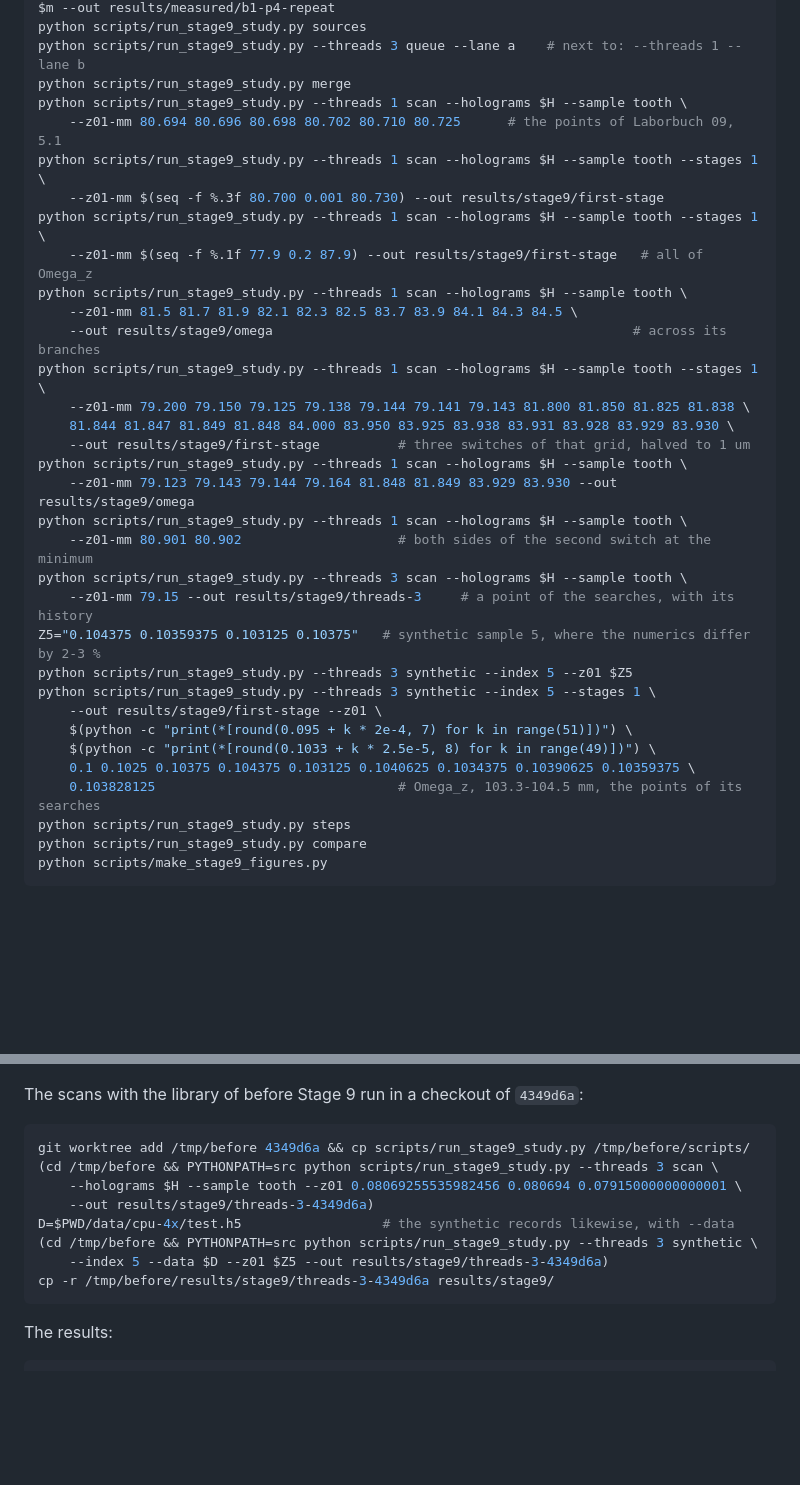
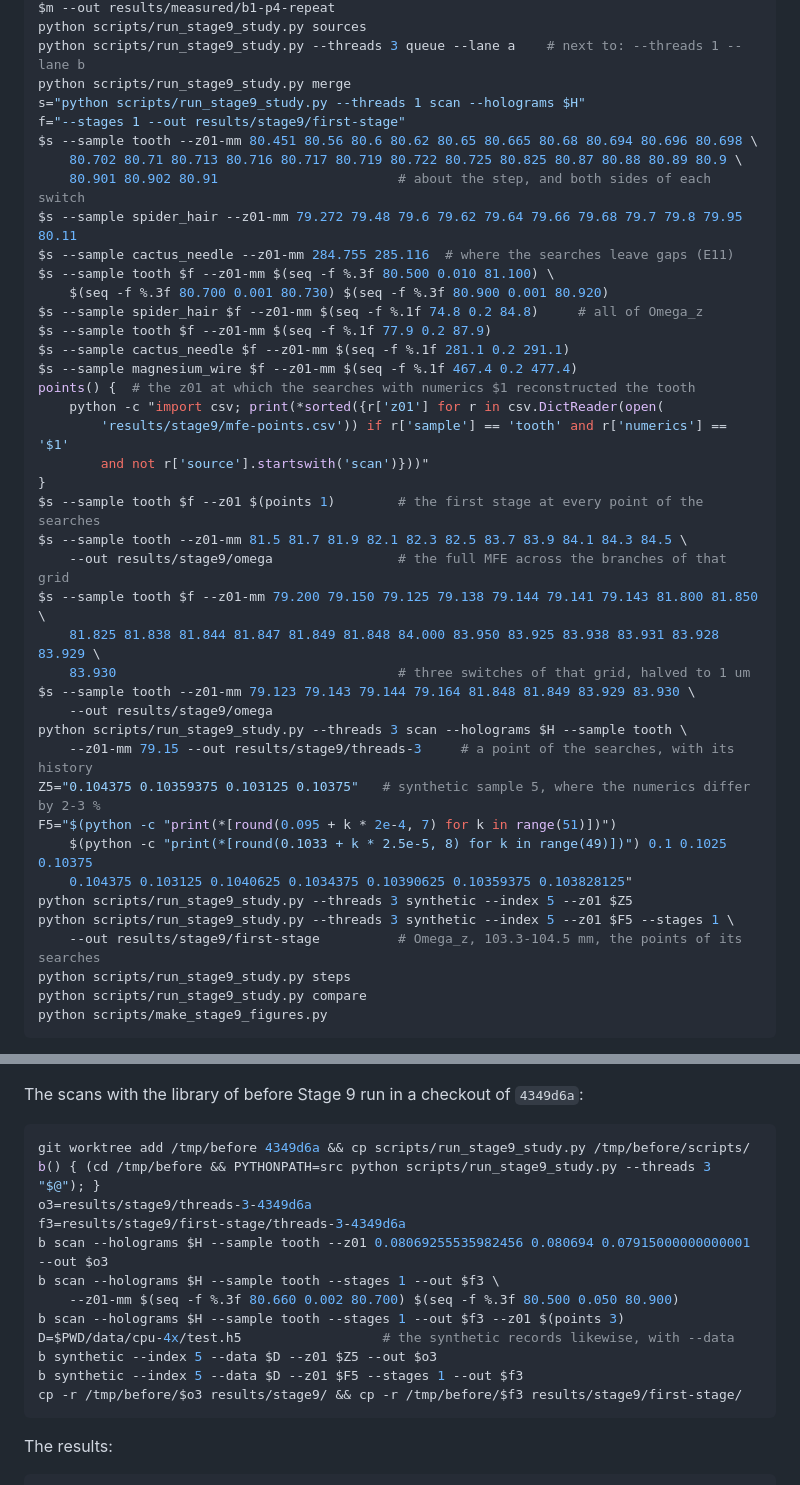
Before and after one commit to AliTUHH/master_thesis_autofocus, a Markdown page: docs/usage.md, 2 parts joined by grey strips. Drawn GitHub-style; blank space fills up the shorter version.

Commit message:
Laborbuch 09: slopes from up to two neighbours (one at 79.143, 81.849 and 83.929 mm), E7 in 3.6; usage: the run block lists all scans of the records (full, first stage over Omega_z and at the search points, both libraries) and how far the old numerics move the MFE
Co-authored-by: mohamadali.rajeh <mohamadali.rajeh@baslerweb.com>

````diff
--- a/docs/usage.md
+++ b/docs/usage.md
@@ -884,33 +884,41 @@ $m --out results/measured/b1-p4-repeat
 python scripts/run_stage9_study.py sources
 python scripts/run_stage9_study.py --threads 3 queue --lane a    # next to: --threads 1 --lane b
 python scripts/run_stage9_study.py merge
-python scripts/run_stage9_study.py --threads 1 scan --holograms $H --sample tooth \
-    --z01-mm 80.694 80.696 80.698 80.702 80.710 80.725      # the points of Laborbuch 09, 5.1
-python scripts/run_stage9_study.py --threads 1 scan --holograms $H --sample tooth --stages 1 \
-    --z01-mm $(seq -f %.3f 80.700 0.001 80.730) --out results/stage9/first-stage
-python scripts/run_stage9_study.py --threads 1 scan --holograms $H --sample tooth --stages 1 \
-    --z01-mm $(seq -f %.1f 77.9 0.2 87.9) --out results/stage9/first-stage   # all of Omega_z
-python scripts/run_stage9_study.py --threads 1 scan --holograms $H --sample tooth \
-    --z01-mm 81.5 81.7 81.9 82.1 82.3 82.5 83.7 83.9 84.1 84.3 84.5 \
-    --out results/stage9/omega                                              # across its branches
-python scripts/run_stage9_study.py --threads 1 scan --holograms $H --sample tooth --stages 1 \
-    --z01-mm 79.200 79.150 79.125 79.138 79.144 79.141 79.143 81.800 81.850 81.825 81.838 \
-    81.844 81.847 81.849 81.848 84.000 83.950 83.925 83.938 83.931 83.928 83.929 83.930 \
-    --out results/stage9/first-stage          # three switches of that grid, halved to 1 um
-python scripts/run_stage9_study.py --threads 1 scan --holograms $H --sample tooth \
-    --z01-mm 79.123 79.143 79.144 79.164 81.848 81.849 83.929 83.930 --out results/stage9/omega
-python scripts/run_stage9_study.py --threads 1 scan --holograms $H --sample tooth \
-    --z01-mm 80.901 80.902                    # both sides of the second switch at the minimum
+s="python scripts/run_stage9_study.py --threads 1 scan --holograms $H"
+f="--stages 1 --out results/stage9/first-stage"
+$s --sample tooth --z01-mm 80.451 80.56 80.6 80.62 80.65 80.665 80.68 80.694 80.696 80.698 \
+    80.702 80.71 80.713 80.716 80.717 80.719 80.722 80.725 80.825 80.87 80.88 80.89 80.9 \
+    80.901 80.902 80.91                       # about the step, and both sides of each switch
+$s --sample spider_hair --z01-mm 79.272 79.48 79.6 79.62 79.64 79.66 79.68 79.7 79.8 79.95 80.11
+$s --sample cactus_needle --z01-mm 284.755 285.116  # where the searches leave gaps (E11)
+$s --sample tooth $f --z01-mm $(seq -f %.3f 80.500 0.010 81.100) \
+    $(seq -f %.3f 80.700 0.001 80.730) $(seq -f %.3f 80.900 0.001 80.920)
+$s --sample spider_hair $f --z01-mm $(seq -f %.1f 74.8 0.2 84.8)     # all of Omega_z
+$s --sample tooth $f --z01-mm $(seq -f %.1f 77.9 0.2 87.9)
+$s --sample cactus_needle $f --z01-mm $(seq -f %.1f 281.1 0.2 291.1)
+$s --sample magnesium_wire $f --z01-mm $(seq -f %.1f 467.4 0.2 477.4)
+points() {  # the z01 at which the searches with numerics $1 reconstructed the tooth
+    python -c "import csv; print(*sorted({r['z01'] for r in csv.DictReader(open(
+        'results/stage9/mfe-points.csv')) if r['sample'] == 'tooth' and r['numerics'] == '$1'
+        and not r['source'].startswith('scan')}))"
+}
+$s --sample tooth $f --z01 $(points 1)        # the first stage at every point of the searches
+$s --sample tooth --z01-mm 81.5 81.7 81.9 82.1 82.3 82.5 83.7 83.9 84.1 84.3 84.5 \
+    --out results/stage9/omega                # the full MFE across the branches of that grid
+$s --sample tooth $f --z01-mm 79.200 79.150 79.125 79.138 79.144 79.141 79.143 81.800 81.850 \
+    81.825 81.838 81.844 81.847 81.849 81.848 84.000 83.950 83.925 83.938 83.931 83.928 83.929 \
+    83.930                                    # three switches of that grid, halved to 1 um
+$s --sample tooth --z01-mm 79.123 79.143 79.144 79.164 81.848 81.849 83.929 83.930 \
+    --out results/stage9/omega
 python scripts/run_stage9_study.py --threads 3 scan --holograms $H --sample tooth \
     --z01-mm 79.15 --out results/stage9/threads-3     # a point of the searches, with its history
 Z5="0.104375 0.10359375 0.103125 0.10375"   # synthetic sample 5, where the numerics differ by 2-3 %
+F5="$(python -c "print(*[round(0.095 + k * 2e-4, 7) for k in range(51)])")
+    $(python -c "print(*[round(0.1033 + k * 2.5e-5, 8) for k in range(49)])") 0.1 0.1025 0.10375
+    0.104375 0.103125 0.1040625 0.1034375 0.10390625 0.10359375 0.103828125"
 python scripts/run_stage9_study.py --threads 3 synthetic --index 5 --z01 $Z5
-python scripts/run_stage9_study.py --threads 3 synthetic --index 5 --stages 1 \
-    --out results/stage9/first-stage --z01 \
-    $(python -c "print(*[round(0.095 + k * 2e-4, 7) for k in range(51)])") \
-    $(python -c "print(*[round(0.1033 + k * 2.5e-5, 8) for k in range(49)])") \
-    0.1 0.1025 0.10375 0.104375 0.103125 0.1040625 0.1034375 0.10390625 0.10359375 \
-    0.103828125                               # Omega_z, 103.3-104.5 mm, the points of its searches
+python scripts/run_stage9_study.py --threads 3 synthetic --index 5 --z01 $F5 --stages 1 \
+    --out results/stage9/first-stage          # Omega_z, 103.3-104.5 mm, the points of its searches
 python scripts/run_stage9_study.py steps
 python scripts/run_stage9_study.py compare
 python scripts/make_stage9_figures.py
@@ -930,13 +938,17 @@ The scans with the library of before Stage 9 run in a checkout of `4349d6a`:
 
 ```bash
 git worktree add /tmp/before 4349d6a && cp scripts/run_stage9_study.py /tmp/before/scripts/
-(cd /tmp/before && PYTHONPATH=src python scripts/run_stage9_study.py --threads 3 scan \
-    --holograms $H --sample tooth --z01 0.08069255535982456 0.080694 0.07915000000000001 \
-    --out results/stage9/threads-3-4349d6a)
+b() { (cd /tmp/before && PYTHONPATH=src python scripts/run_stage9_study.py --threads 3 "$@"); }
+o3=results/stage9/threads-3-4349d6a
+f3=results/stage9/first-stage/threads-3-4349d6a
+b scan --holograms $H --sample tooth --z01 0.08069255535982456 0.080694 0.07915000000000001 --out $o3
+b scan --holograms $H --sample tooth --stages 1 --out $f3 \
+    --z01-mm $(seq -f %.3f 80.660 0.002 80.700) $(seq -f %.3f 80.500 0.050 80.900)
+b scan --holograms $H --sample tooth --stages 1 --out $f3 --z01 $(points 3)
 D=$PWD/data/cpu-4x/test.h5                  # the synthetic records likewise, with --data
-(cd /tmp/before && PYTHONPATH=src python scripts/run_stage9_study.py --threads 3 synthetic \
-    --index 5 --data $D --z01 $Z5 --out results/stage9/threads-3-4349d6a)
-cp -r /tmp/before/results/stage9/threads-3-4349d6a results/stage9/
+b synthetic --index 5 --data $D --z01 $Z5 --out $o3
+b synthetic --index 5 --data $D --z01 $F5 --stages 1 --out $f3
+cp -r /tmp/before/$o3 results/stage9/ && cp -r /tmp/before/$f3 results/stage9/first-stage/
 ```
 
 The results:
````
Also changed, not shown: docs/laborbuch/09-mfe-stufen-brent.md (+6 -5 lines).
